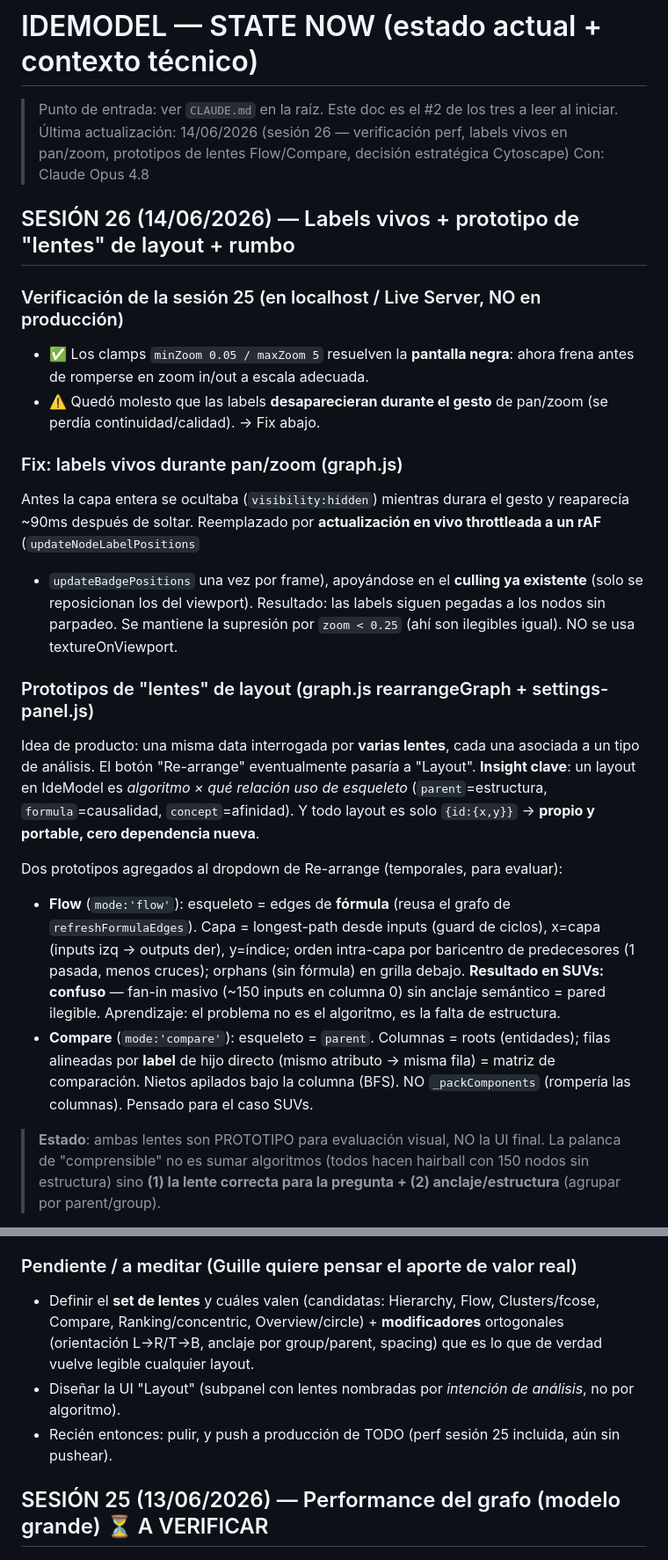
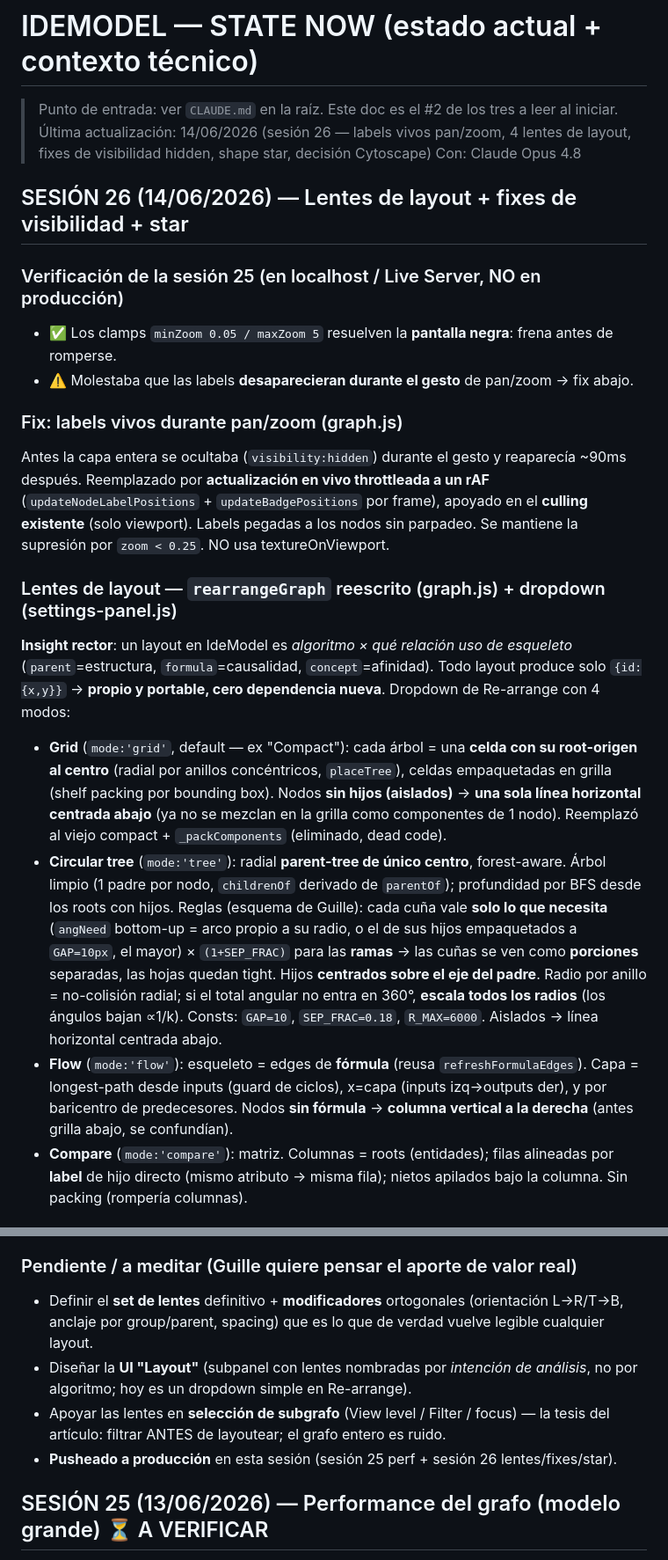
Before and after one commit to Guille19712209/idemodel, a Markdown page: docs/STATE_NOW.md, 2 parts joined by grey strips. Shown at 88% size. Rendered like a GitHub page.

Commit message:
docs: sesion 26 — lentes de layout, fixes de visibilidad, star, fix CDN (STATE/CLAUDE/MANUAL)
Co-Authored-By: Claude Opus 4.8 <noreply@anthropic.com>

```diff
--- a/docs/STATE_NOW.md
+++ b/docs/STATE_NOW.md
@@ -1,39 +1,41 @@
 # IDEMODEL — STATE NOW (estado actual + contexto técnico)
 > Punto de entrada: ver `CLAUDE.md` en la raíz. Este doc es el #2 de los tres a leer al iniciar.
-Última actualización: 14/06/2026 (sesión 26 — verificación perf, labels vivos en pan/zoom, prototipos de lentes Flow/Compare, decisión estratégica Cytoscape)
+Última actualización: 14/06/2026 (sesión 26 — labels vivos pan/zoom, 4 lentes de layout, fixes de visibilidad hidden, shape star, decisión Cytoscape)
 Con: Claude Opus 4.8
 
-## SESIÓN 26 (14/06/2026) — Labels vivos + prototipo de "lentes" de layout + rumbo
+## SESIÓN 26 (14/06/2026) — Lentes de layout + fixes de visibilidad + star
 
 ### Verificación de la sesión 25 (en localhost / Live Server, NO en producción)
-- ✅ Los clamps `minZoom 0.05 / maxZoom 5` resuelven la **pantalla negra**: ahora frena antes de
-  romperse en zoom in/out a escala adecuada.
-- ⚠️ Quedó molesto que las labels **desaparecieran durante el gesto** de pan/zoom (se perdía
-  continuidad/calidad). → Fix abajo.
+- ✅ Los clamps `minZoom 0.05 / maxZoom 5` resuelven la **pantalla negra**: frena antes de romperse.
+- ⚠️ Molestaba que las labels **desaparecieran durante el gesto** de pan/zoom → fix abajo.
 
 ### Fix: labels vivos durante pan/zoom (graph.js)
-Antes la capa entera se ocultaba (`visibility:hidden`) mientras durara el gesto y reaparecía ~90ms
-después de soltar. Reemplazado por **actualización en vivo throttleada a un rAF** (`updateNodeLabelPositions`
-+ `updateBadgePositions` una vez por frame), apoyándose en el **culling ya existente** (solo se
-reposicionan los del viewport). Resultado: las labels siguen pegadas a los nodos sin parpadeo. Se
-mantiene la supresión por `zoom < 0.25` (ahí son ilegibles igual). NO se usa textureOnViewport.
-
-### Prototipos de "lentes" de layout (graph.js rearrangeGraph + settings-panel.js)
-Idea de producto: una misma data interrogada por **varias lentes**, cada una asociada a un tipo de
-análisis. El botón "Re-arrange" eventualmente pasaría a "Layout". **Insight clave**: un layout en
-IdeModel es *algoritmo × qué relación uso de esqueleto* (`parent`=estructura, `formula`=causalidad,
-`concept`=afinidad). Y todo layout es solo `{id:{x,y}}` → **propio y portable, cero dependencia nueva**.
-
-Dos prototipos agregados al dropdown de Re-arrange (temporales, para evaluar):
-- **Flow** (`mode:'flow'`): esqueleto = edges de **fórmula** (reusa el grafo de `refreshFormulaEdges`).
-  Capa = longest-path desde inputs (guard de ciclos), x=capa (inputs izq → outputs der), y=índice;
-  orden intra-capa por baricentro de predecesores (1 pasada, menos cruces); orphans (sin fórmula) en
-  grilla debajo. **Resultado en SUVs: confuso** — fan-in masivo (~150 inputs en columna 0) sin anclaje
-  semántico = pared ilegible. Aprendizaje: el problema no es el algoritmo, es la falta de estructura.
-- **Compare** (`mode:'compare'`): esqueleto = `parent`. Columnas = roots (entidades); filas alineadas
-  por **label** de hijo directo (mismo atributo → misma fila) = matriz de comparación. Nietos apilados
-  bajo la columna (BFS). NO `_packComponents` (rompería las columnas). Pensado para el caso SUVs.
-
-> **Estado**: ambas lentes son PROTOTIPO para evaluación visual, NO la UI final. La palanca de
-> "comprensible" no es sumar algoritmos (todos hacen hairball con 150 nodos sin estructura) sino
-> **(1) la lente correcta para la pregunta + (2) anclaje/estructura** (agrupar por parent/group).
+Antes la capa entera se ocultaba (`visibility:hidden`) durante el gesto y reaparecía ~90ms después.
+Reemplazado por **actualización en vivo throttleada a un rAF** (`updateNodeLabelPositions` +
+`updateBadgePositions` por frame), apoyado en el **culling existente** (solo viewport). Labels pegadas
+a los nodos sin parpadeo. Se mantiene la supresión por `zoom < 0.25`. NO usa textureOnViewport.
+
+### Lentes de layout — `rearrangeGraph` reescrito (graph.js) + dropdown (settings-panel.js)
+**Insight rector**: un layout en IdeModel es *algoritmo × qué relación uso de esqueleto*
+(`parent`=estructura, `formula`=causalidad, `concept`=afinidad). Todo layout produce solo `{id:{x,y}}`
+→ **propio y portable, cero dependencia nueva**. Dropdown de Re-arrange con 4 modos:
+
+- **Grid** (`mode:'grid'`, default — ex "Compact"): cada árbol = una **celda con su root-origen al
+  centro** (radial por anillos concéntricos, `placeTree`), celdas empaquetadas en grilla (shelf packing
+  por bounding box). Nodos **sin hijos (aislados)** → **una sola línea horizontal centrada abajo** (ya no
+  se mezclan en la grilla como componentes de 1 nodo). Reemplazó al viejo compact + `_packComponents`
+  (eliminado, dead code).
+- **Circular tree** (`mode:'tree'`): radial **parent-tree de único centro**, forest-aware. Árbol limpio
+  (1 padre por nodo, `childrenOf` derivado de `parentOf`); profundidad por BFS desde los roots con hijos.
+  Reglas (esquema de Guille): cada cuña vale **solo lo que necesita** (`angNeed` bottom-up = arco propio
+  a su radio, o el de sus hijos empaquetados a `GAP=10px`, el mayor) × `(1+SEP_FRAC)` para las **ramas**
+  → las cuñas se ven como **porciones** separadas, las hojas quedan tight. Hijos **centrados sobre el eje
+  del padre**. Radio por anillo = no-colisión radial; si el total angular no entra en 360°, **escala todos
+  los radios** (los ángulos bajan ∝1/k). Consts: `GAP=10`, `SEP_FRAC=0.18`, `R_MAX=6000`. Aislados →
+  línea horizontal centrada abajo.
+- **Flow** (`mode:'flow'`): esqueleto = edges de **fórmula** (reusa `refreshFormulaEdges`). Capa =
+  longest-path desde inputs (guard de ciclos), x=capa (inputs izq→outputs der), y por baricentro de
+  predecesores. Nodos **sin fórmula** → **columna vertical a la derecha** (antes grilla abajo, se confundían).
+- **Compare** (`mode:'compare'`): matriz. Columnas = roots (entidades); filas alineadas por **label** de
+  hijo directo (mismo atributo → misma fila); nietos apilados bajo la columna. Sin packing (rompería columnas).
+
@@ -52,11 +86,13 @@ Dos prototipos agregados al dropdown de Re-arrange (temporales, para evaluar):
   invertir en lentes (propias y portables) ahora; motor recién cuando el nodo HTML sea el límite.**
 
 ### Pendiente / a meditar (Guille quiere pensar el aporte de valor real)
-- Definir el **set de lentes** y cuáles valen (candidatas: Hierarchy, Flow, Clusters/fcose, Compare,
-  Ranking/concentric, Overview/circle) + **modificadores** ortogonales (orientación L→R/T→B, anclaje
+- Definir el **set de lentes** definitivo + **modificadores** ortogonales (orientación L→R/T→B, anclaje
   por group/parent, spacing) que es lo que de verdad vuelve legible cualquier layout.
-- Diseñar la UI "Layout" (subpanel con lentes nombradas por *intención de análisis*, no por algoritmo).
-- Recién entonces: pulir, y push a producción de TODO (perf sesión 25 incluida, aún sin pushear).
+- Diseñar la **UI "Layout"** (subpanel con lentes nombradas por *intención de análisis*, no por algoritmo;
+  hoy es un dropdown simple en Re-arrange).
+- Apoyar las lentes en **selección de subgrafo** (View level / Filter / focus) — la tesis del artículo:
+  filtrar ANTES de layoutear; el grafo entero es ruido.
+- **Pusheado a producción** en esta sesión (sesión 25 perf + sesión 26 lentes/fixes/star).
 
 ## SESIÓN 25 (13/06/2026) — Performance del grafo (modelo grande) ⏳ A VERIFICAR
 
```
Also changed, not shown: other parts of docs/STATE_NOW.md (+32 -0 lines), CLAUDE.md (+5 -2 lines), docs/MANUAL.es.md (+15 -5 lines).
